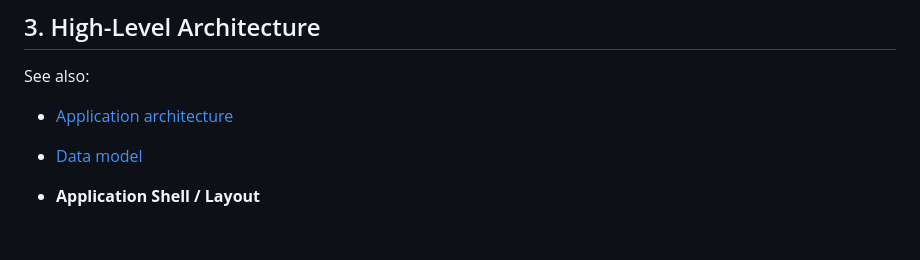
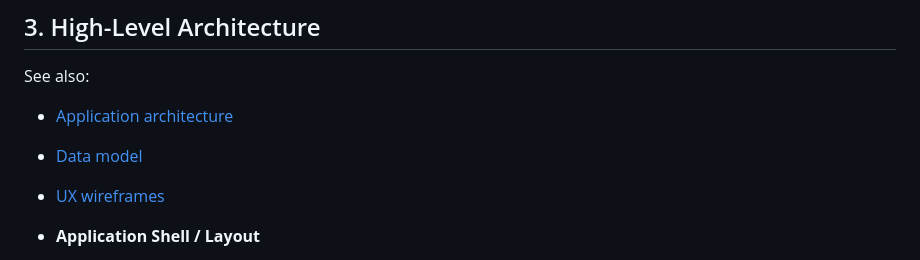
Before and after one commit to TatuLund/vaadin-create23, a Markdown page: docs/VaadinCreate.PRD.md, the part around the change. Drawn GitHub-style; blank space fills up the shorter version.

Commit message:
doc: Added Wireframes

```diff
--- a/docs/VaadinCreate.PRD.md
+++ b/docs/VaadinCreate.PRD.md
@@ -37,6 +37,7 @@ See also:
 
 - [Application architecture](ApplicationArchitecture.md)
 - [Data model](DataModel.md)
+- [UX wireframes](WireFrames.md)
 
 - **Application Shell / Layout**
   - A single main layout ("App Layout") wraps all views and provides:
```
Also changed, not shown: docs/WireFrames.md (added, +530 -0 lines).
